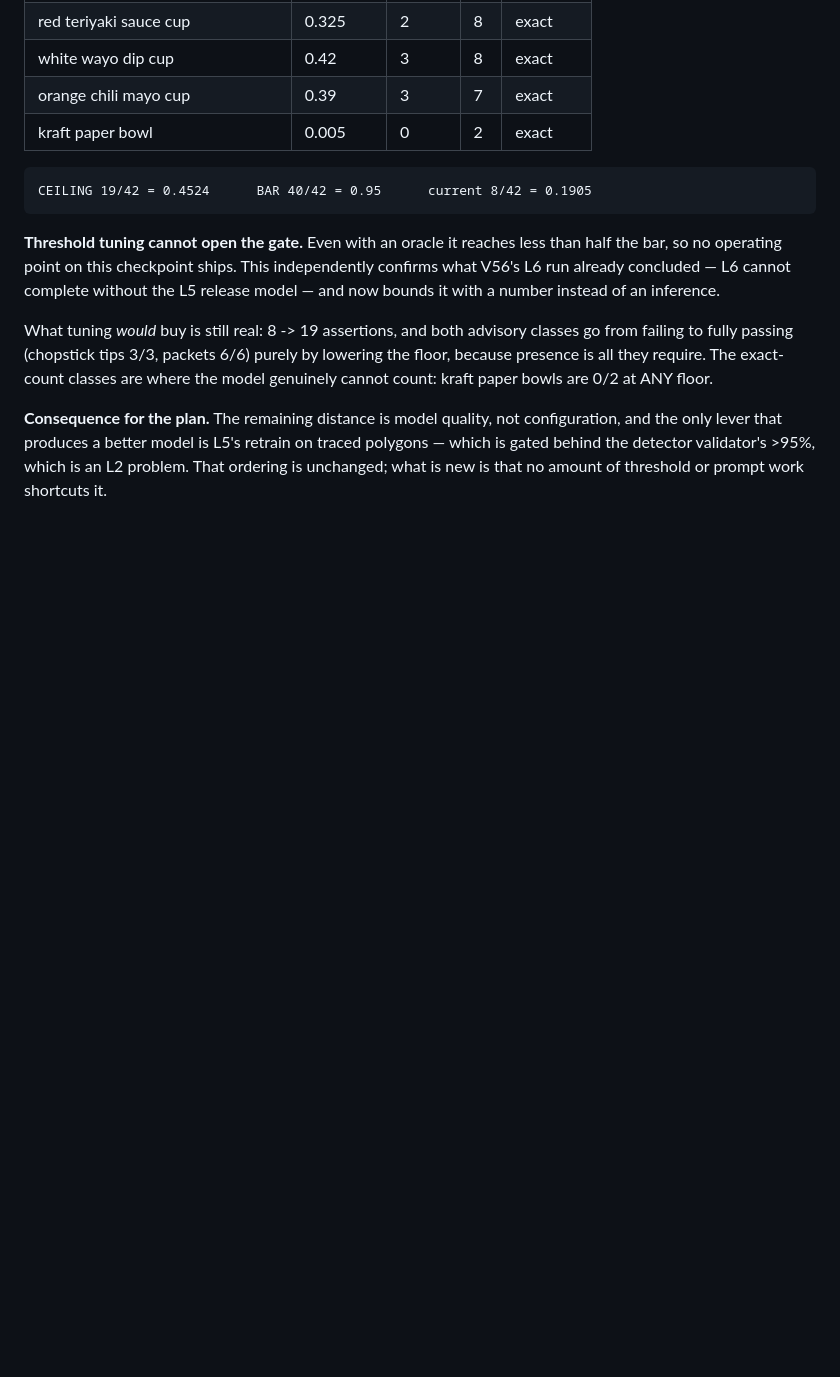
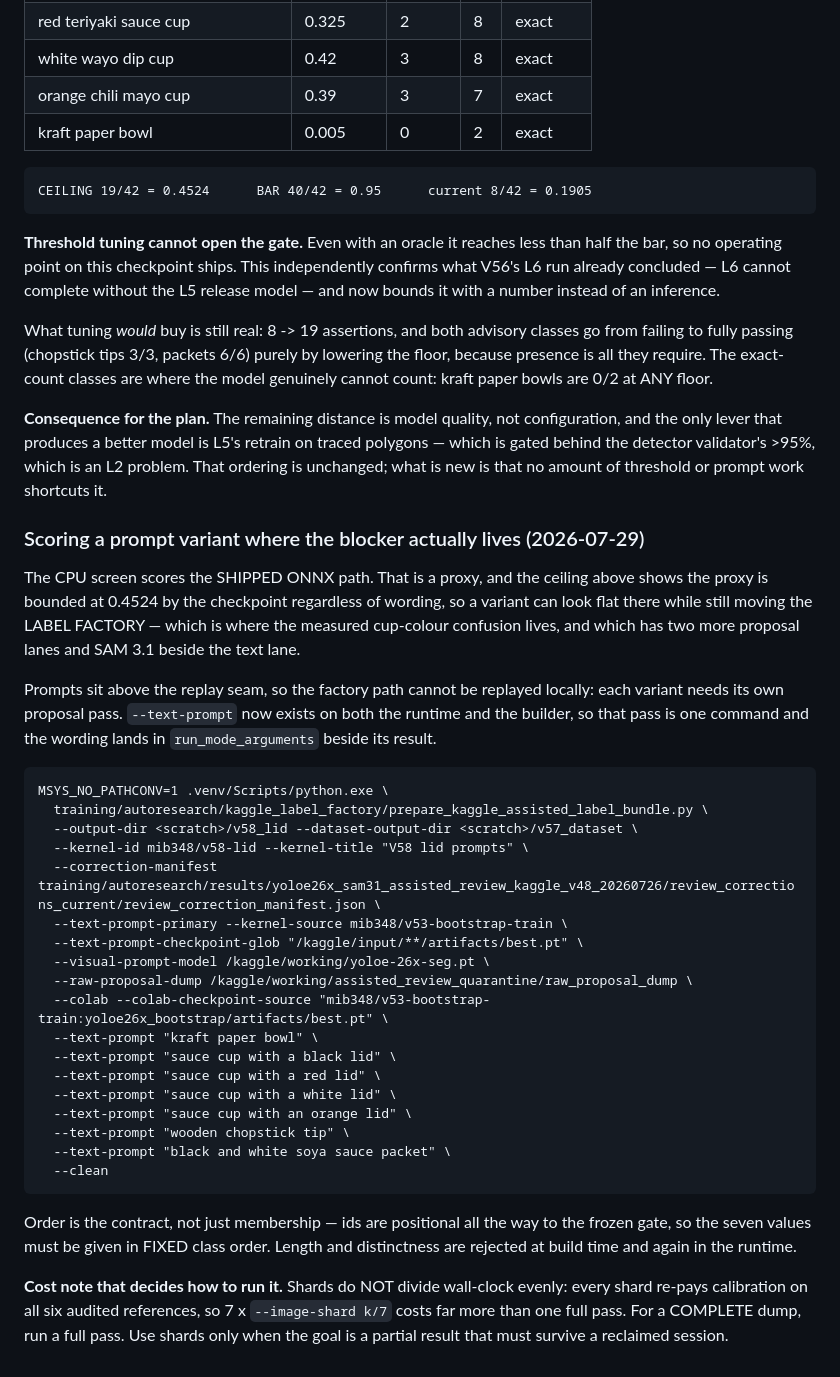
Before and after one commit to mib348/hassib98, a Markdown page: training/goal6.md, the part around the change. Drawn GitHub-style; blank space fills up the shorter version.

Commit message:
goal6: record how to score a prompt variant on the label-factory path
The CPU screen scores the shipped ONNX path, which the ceiling shows is bounded
by the checkpoint regardless of wording - so a variant can look flat there and
still move the label factory, where the cup confusion actually lives.

Records the exact one-command build for a variant pass now that --text-prompt
exists on both runtime and builder, that order is the contract because ids are
positional, and the cost note that decides how to run it: shards re-pay
reference calibration each time, so a complete dump wants one full pass rather
than seven shards.

Co-Authored-By: Claude Opus 5 (1M context) <noreply@anthropic.com>
Claude-Session: https://claude.ai/code/session_01M5AoAytEsif2eLQG677S23

```diff
--- a/training/goal6.md
+++ b/training/goal6.md
@@ -862,3 +862,42 @@ bowls are 0/2 at ANY floor.
 only lever that produces a better model is L5's retrain on traced polygons — which is gated behind
 the detector validator's >95%, which is an L2 problem. That ordering is unchanged; what is new is
 that no amount of threshold or prompt work shortcuts it.
+
+### Scoring a prompt variant where the blocker actually lives (2026-07-29)
+
+The CPU screen scores the SHIPPED ONNX path. That is a proxy, and the ceiling above shows the proxy
+is bounded at 0.4524 by the checkpoint regardless of wording, so a variant can look flat there while
+still moving the LABEL FACTORY — which is where the measured cup-colour confusion lives, and which
+has two more proposal lanes and SAM 3.1 beside the text lane.
+
+Prompts sit above the replay seam, so the factory path cannot be replayed locally: each variant
+needs its own proposal pass. `--text-prompt` now exists on both the runtime and the builder, so that
+pass is one command and the wording lands in `run_mode_arguments` beside its result.
+
+    MSYS_NO_PATHCONV=1 .venv/Scripts/python.exe \
+      training/autoresearch/kaggle_label_factory/prepare_kaggle_assisted_label_bundle.py \
+      --output-dir <scratch>/v58_lid --dataset-output-dir <scratch>/v57_dataset \
+      --kernel-id mib348/v58-lid --kernel-title "V58 lid prompts" \
+      --correction-manifest training/autoresearch/results/yoloe26x_sam31_assisted_review_kaggle_v48_20260726/review_corrections_current/review_correction_manifest.json \
+      --text-prompt-primary --kernel-source mib348/v53-bootstrap-train \
+      --text-prompt-checkpoint-glob "/kaggle/input/**/artifacts/best.pt" \
+      --visual-prompt-model /kaggle/working/yoloe-26x-seg.pt \
+      --raw-proposal-dump /kaggle/working/assisted_review_quarantine/raw_proposal_dump \
+      --colab --colab-checkpoint-source "mib348/v53-bootstrap-train:yoloe26x_bootstrap/artifacts/best.pt" \
+      --text-prompt "kraft paper bowl" \
+      --text-prompt "sauce cup with a black lid" \
+      --text-prompt "sauce cup with a red lid" \
+      --text-prompt "sauce cup with a white lid" \
+      --text-prompt "sauce cup with an orange lid" \
+      --text-prompt "wooden chopstick tip" \
+      --text-prompt "black and white soya sauce packet" \
+      --clean
+
+Order is the contract, not just membership — ids are positional all the way to the frozen gate, so
+the seven values must be given in FIXED class order. Length and distinctness are rejected at build
+time and again in the runtime.
+
+**Cost note that decides how to run it.** Shards do NOT divide wall-clock evenly: every shard
+re-pays calibration on all six audited references, so 7 x `--image-shard k/7` costs far more than one
+full pass. For a COMPLETE dump, run a full pass. Use shards only when the goal is a partial result
+that must survive a reclaimed session.
```
